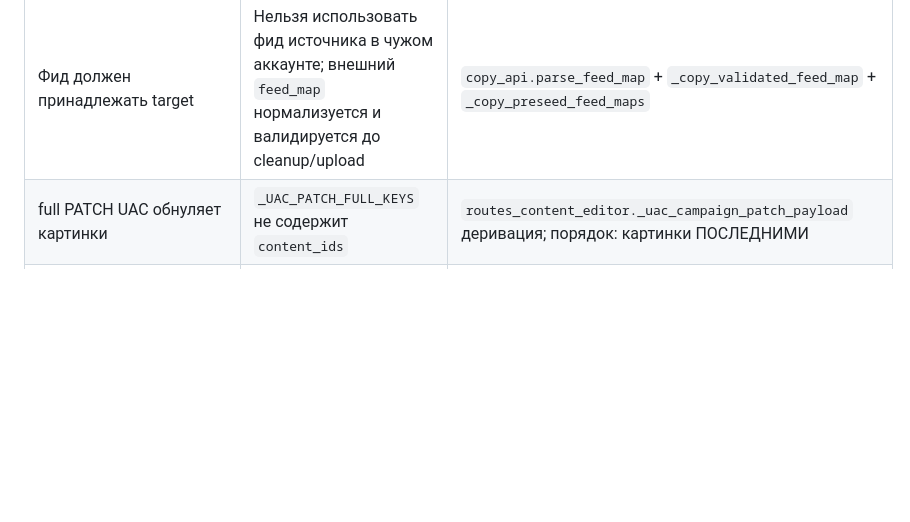
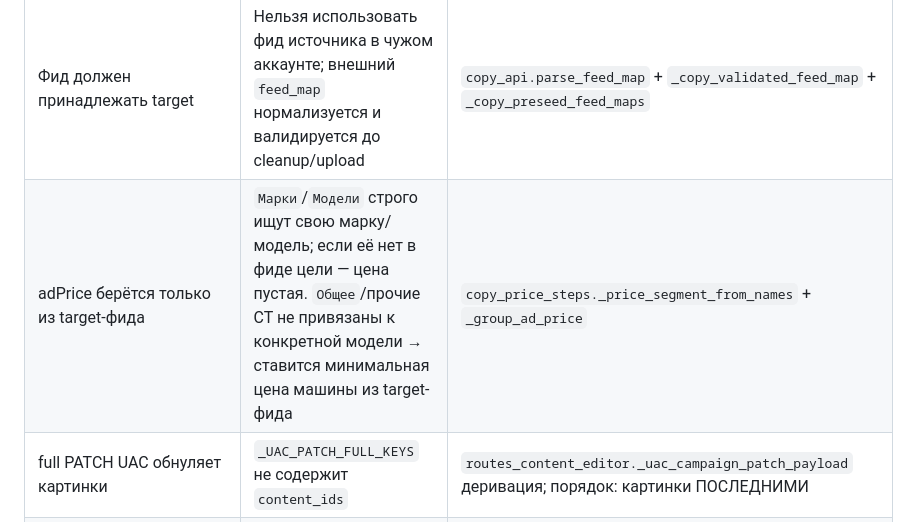
Before and after one commit to DirectAdvance/ydirect_automation_copy_auto_ak_ak, a Markdown page: direct/COPY_README.md, the part around the change. GitHub-like rendering; blank space fills up the shorter version.

```diff
--- a/direct/COPY_README.md
+++ b/direct/COPY_README.md
@@ -136,6 +136,7 @@ POST /api/copy_start
 | 1009-лимит ключей Grid | Grid принимает max 1000 на батч | `step_keywords` batch=1000 |
 | `counter_foreign_owner` | Счётчик принадлежит другому аккаунту → нельзя привязать | Проверяется в роуте до старта job'а |
 | Фид должен принадлежать target | Нельзя использовать фид источника в чужом аккаунте; внешний `feed_map` нормализуется и валидируется до cleanup/upload | `copy_api.parse_feed_map` + `_copy_validated_feed_map` + `_copy_preseed_feed_maps` |
+| adPrice берётся только из target-фида | `Марки`/`Модели` строго ищут свою марку/модель; если её нет в фиде цели — цена пустая. `Общее`/прочие СТ не привязаны к конкретной модели → ставится минимальная цена машины из target-фида | `copy_price_steps._price_segment_from_names` + `_group_ad_price` |
 | full PATCH UAC обнуляет картинки | `_UAC_PATCH_FULL_KEYS` не содержит `content_ids` | `routes_content_editor._uac_campaign_patch_payload` деривация; порядок: картинки ПОСЛЕДНИМИ |
 | `set_campaign_invariants` падает на DEFAULT/MULTIPLE_CPA | `strategyName='DEFAULT'` и `MULTIPLE_CPA` невалидны на запись; weekly `OPTIMIZE_CLICKS` с бюджетом пишется HAR-формой `AUTOBUDGET_AVG_CLICK` | guard `_unsupported_strategy` в `grid_finalize._unified_campaign_update_from_edit_row`; weekly clicks — `grid_finalize._strategy_update_payload` |
 | tp6 cleanup не удаляет через v5 | `campaigns.get Types=[UNIFIED_CAMPAIGN]` → пусто | `_copy_cleanup_uac_drafts` — только Grid по куки |
```
Also changed, not shown: direct/COPY_INDEX.md (+1 -1 lines), direct/STATE_COPY_OTHER.md (+13 -0 lines).
